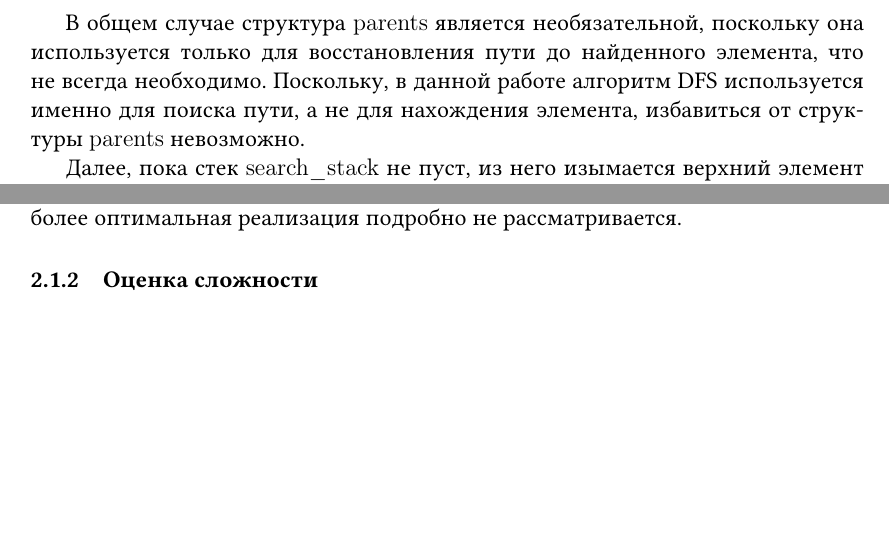
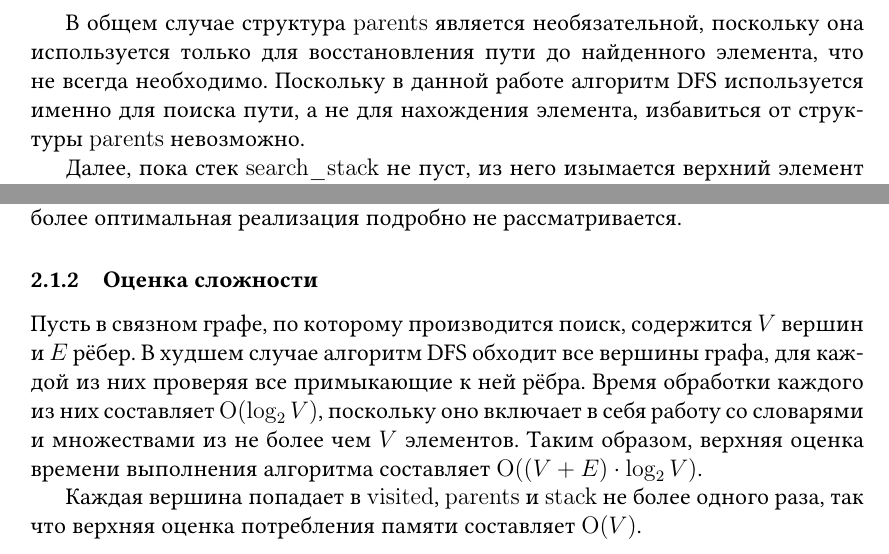
Before and after one commit to fimmind/maze_solver_project, a LaTeX document (main.tex): two parts of pages 2 and 3 of 4, joined at a grey line, cut so that both start at the same text, the shorter picture padded with empty space. Compiled offline with pdfLaTeX.

Commit message:
Time and space complexity for DFS

```diff
--- a/main.tex
+++ b/main.tex
@@ -53,7 +53,7 @@
     auto parents      = map<cell_t, cell_t>();       // (3)
 \end{lstlisting}
 
-В общем случае структура \verb|parents| является необязательной, поскольку она используется только для восстановления пути до найденного элемента, что не всегда необходимо. Поскольку, в данной работе алгоритм DFS используется именно для поиска пути, а не для нахождения элемента, избавиться от структуры \verb|parents| невозможно.
+В общем случае структура \verb|parents| является необязательной, поскольку она используется только для восстановления пути до найденного элемента, что не всегда необходимо. Поскольку в данной работе алгоритм DFS используется именно для поиска пути, а не для нахождения элемента, избавиться от структуры \verb|parents| невозможно.
 
 Далее, пока стек \verb|search_stack| не пуст, из него изымается верхний элемент \verb|next|. Если \verb|next| подходит под условия поиска, то из словаря родителей строится путь до найденного элемента, после чего этот путь возвращается как результат поиска:
 
@@ -90,7 +90,9 @@
 Стоит так же отметить, что приведённая здесь реализация может быть оптимизирована путём использования одной только структуры \verb|parents| вместо пары \verb|parents| и \verb|visited|, но подобный подход, пусть и не значительно, но уложил бы логику реализации алгоритма, требуя отдельной обработки определённых частных случаев. Поскольку данная работа фокусируется на сравнительной характеристике алгоритмов, а не на предельной их оптимизации, в ней подобная более оптимальная реализация подробно не рассматривается.
 
 \subsubsection{Оценка сложности}
-\ldots
+Пусть в связном графе, по которому производится поиск, содержится \({ V }\) вершин и \({ E }\) рёбер. В худшем случае алгоритм DFS обходит все вершины графа, для каждой из них проверяя все примыкающие к ней рёбра. Время обработки каждого из них составляет \({ \operatorname{O}(\log_2 V) }\), поскольку оно включает в себя работу со словарями и множествами из не более чем \({ V }\) элементов. Таким образом, верхняя оценка времени выполнения алгоритма составляет \({ \operatorname{O}((V + E) \cdot \log_2 V) }\).
+
+Каждая вершина попадает в \verb|visited|, \verb|parents| и \verb|stack| не более одного раза, так что верхняя оценка потребления памяти составляет \({ \operatorname{O}(V) }\).
 
 \subsection{Поиск в ширину (Breadth-first search)}
 \ldots
```
Also changed, not shown: main.pdf.
